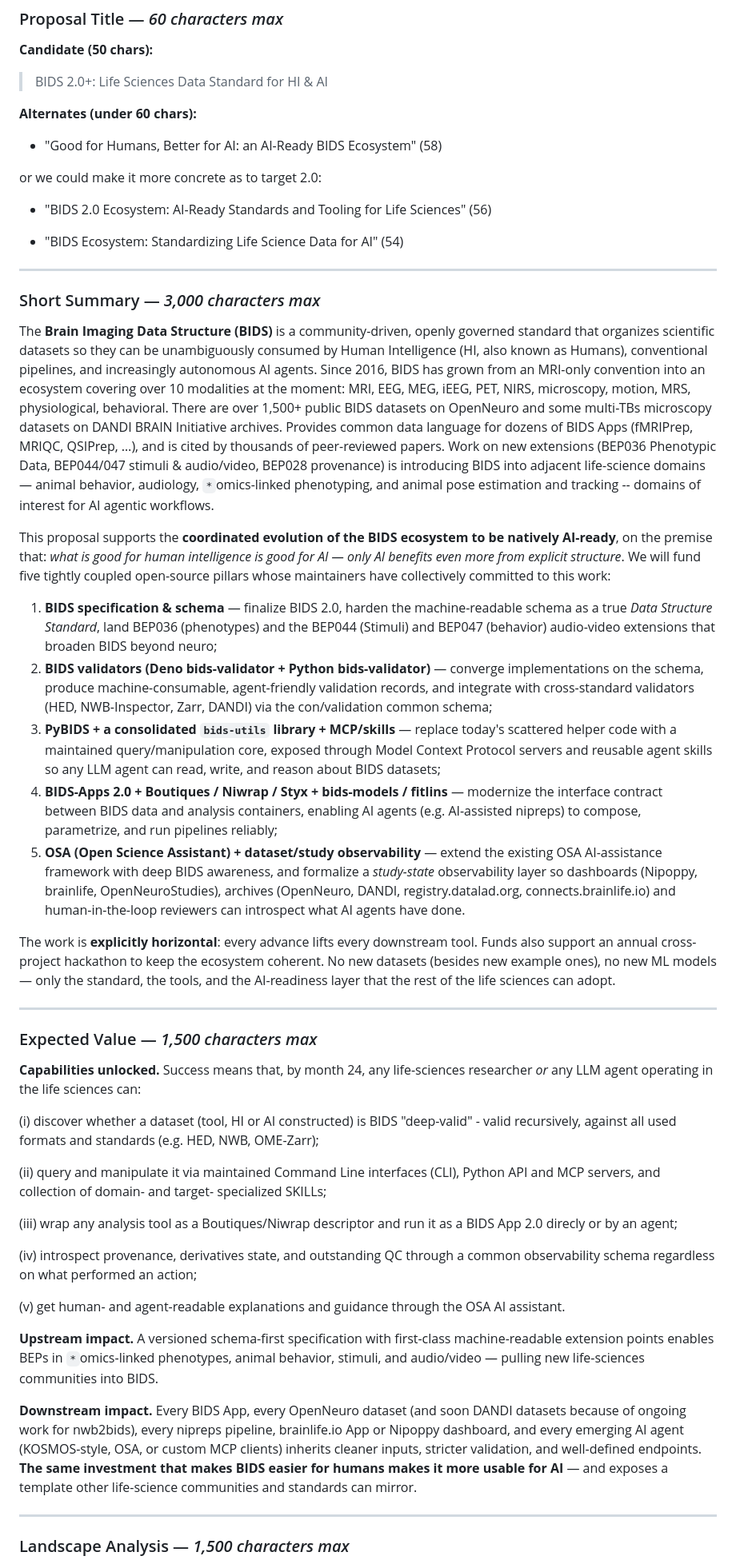
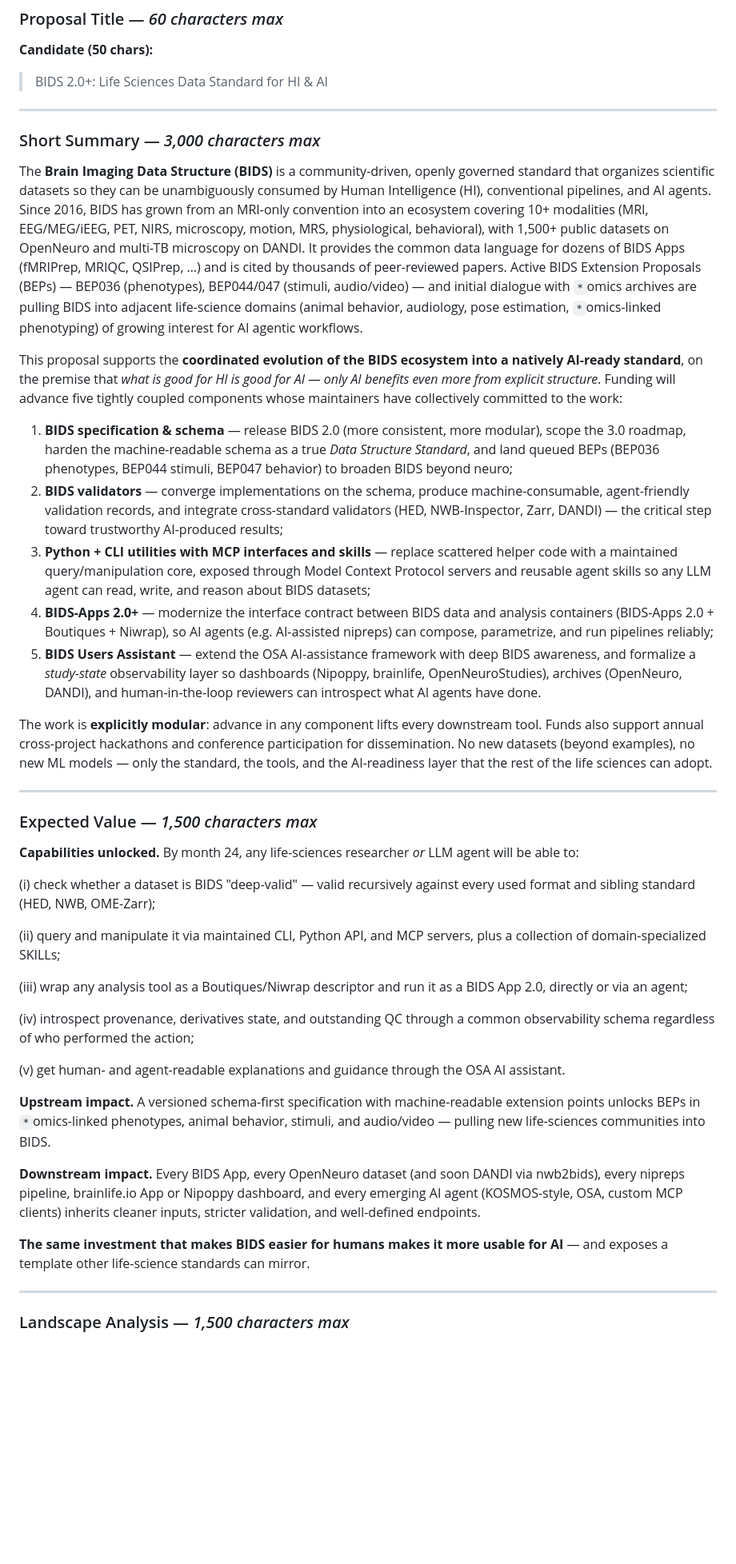
Before and after one commit to bids-standard/2026-os4ls-bids, a Markdown page: LOI.md, the part around one of its changes. Shown at 80% size. Drawn GitHub-style; blank space fills up the shorter version.

```diff
--- a/LOI.md
+++ b/LOI.md
@@ -38,59 +38,49 @@
 
 > BIDS 2.0+: Life Sciences Data Standard for HI & AI
 
-**Alternates (under 60 chars):**
-
-- "Good for Humans, Better for AI: an AI-Ready BIDS Ecosystem" (58)
-
-or we could make it more concrete as to target 2.0:
-
-- "BIDS 2.0 Ecosystem: AI-Ready Standards and Tooling for Life Sciences" (56)
-
-- "BIDS Ecosystem: Standardizing Life Science Data for AI" (54)
-
 ---
 
 ### Short Summary — *3,000 characters max*
 
-The **Brain Imaging Data Structure (BIDS)** is a community-driven, openly governed standard that organizes scientific datasets so they can be unambiguously consumed by Human Intelligence (HI, also known as Humans), conventional pipelines, and increasingly autonomous AI agents.
-Since 2016, BIDS has grown from an MRI-only convention into an ecosystem covering over 10 modalities at the moment: MRI, EEG, MEG, iEEG, PET, NIRS, microscopy, motion, MRS, physiological, behavioral.
-There are over 1,500+ public BIDS datasets on OpenNeuro and some multi-TBs microscopy datasets on DANDI BRAIN Initiative archives.
-Provides common data language for dozens of BIDS Apps (fMRIPrep, MRIQC, QSIPrep, …), and is cited by thousands of peer-reviewed papers.
-Work on new extensions (BEP036 Phenotypic Data, BEP044/047 stimuli & audio/video, BEP028 provenance) is introducing BIDS into adjacent life-science domains — animal behavior, audiology, `*`omics-linked phenotyping, and animal pose estimation and tracking -- domains of interest for AI agentic workflows.
+The **Brain Imaging Data Structure (BIDS)** is a community-driven, openly governed standard that organizes scientific datasets so they can be unambiguously consumed by Human Intelligence (HI), conventional pipelines, and AI agents.
+Since 2016, BIDS has grown from an MRI-only convention into an ecosystem covering 10+ modalities (MRI, EEG/MEG/iEEG, PET, NIRS, microscopy, motion, MRS, physiological, behavioral), with 1,500+ public datasets on OpenNeuro and multi-TB microscopy on DANDI.
+It provides the common data language for dozens of BIDS Apps (fMRIPrep, MRIQC, QSIPrep, …) and is cited by thousands of peer-reviewed papers.
+Active BIDS Extension Proposals (BEPs) — BEP036 (phenotypes), BEP044/047 (stimuli, audio/video) — and initial dialogue with `*`omics archives are pulling BIDS into adjacent life-science domains (animal behavior, audiology, pose estimation, `*`omics-linked phenotyping) of growing interest for AI agentic workflows.
 
-This proposal supports the **coordinated evolution of the BIDS ecosystem to be natively AI-ready**, on the premise that: *what is good for human intelligence is good for AI — only AI benefits even more from explicit structure*.
-We will fund five tightly coupled open-source pillars whose maintainers have collectively committed to this work:
+This proposal supports the **coordinated evolution of the BIDS ecosystem into a natively AI-ready standard**, on the premise that *what is good for HI is good for AI — only AI benefits even more from explicit structure*.
+Funding will advance five tightly coupled components whose maintainers have collectively committed to the work:
 
-1. **BIDS specification & schema** — finalize BIDS 2.0, harden the machine-readable schema as a true *Data Structure Standard*, land BEP036 (phenotypes) and the BEP044 (Stimuli) and BEP047 (behavior) audio-video extensions that broaden BIDS beyond neuro;
-2. **BIDS validators (Deno bids-validator + Python bids-validator)** — converge implementations on the schema, produce machine-consumable, agent-friendly validation records, and integrate with cross-standard validators (HED, NWB-Inspector, Zarr, DANDI) via the con/validation common schema;
-3. **PyBIDS + a consolidated `bids-utils` library + MCP/skills** — replace today's scattered helper code with a maintained query/manipulation core, exposed through Model Context Protocol servers and reusable agent skills so any LLM agent can read, write, and reason about BIDS datasets;
-4. **BIDS-Apps 2.0 + Boutiques / Niwrap / Styx + bids-models / fitlins** — modernize the interface contract between BIDS data and analysis containers, enabling AI agents (e.g. AI-assisted nipreps) to compose, parametrize, and run pipelines reliably;
-5. **OSA (Open Science Assistant) + dataset/study observability** — extend the existing OSA AI-assistance framework with deep BIDS awareness, and formalize a *study-state* observability layer so dashboards (Nipoppy, brainlife, OpenNeuroStudies), archives (OpenNeuro, DANDI, registry.datalad.org, connects.brainlife.io) and human-in-the-loop reviewers can introspect what AI agents have done.
+1. **BIDS specification & schema** — release BIDS 2.0 (more consistent, more modular), scope the 3.0 roadmap, harden the machine-readable schema as a true *Data Structure Standard*, and land queued BEPs (BEP036 phenotypes, BEP044 stimuli, BEP047 behavior) to broaden BIDS beyond neuro;
+2. **BIDS validators** — converge implementations on the schema, produce machine-consumable, agent-friendly validation records, and integrate cross-standard validators (HED, NWB-Inspector, Zarr, DANDI) — the critical step toward trustworthy AI-produced results;
+3. **Python + CLI utilities with MCP interfaces and skills** — replace scattered helper code with a maintained query/manipulation core, exposed through Model Context Protocol servers and reusable agent skills so any LLM agent can read, write, and reason about BIDS datasets;
+4. **BIDS-Apps 2.0+** — modernize the interface contract between BIDS data and analysis containers (BIDS-Apps 2.0 + Boutiques + Niwrap), so AI agents (e.g. AI-assisted nipreps) can compose, parametrize, and run pipelines reliably;
+5. **BIDS Users Assistant** — extend the OSA AI-assistance framework with deep BIDS awareness, and formalize a *study-state* observability layer so dashboards (Nipoppy, brainlife, OpenNeuroStudies), archives (OpenNeuro, DANDI), and human-in-the-loop reviewers can introspect what AI agents have done.
 
-The work is **explicitly horizontal**: every advance lifts every downstream tool.
-Funds also support an annual cross-project hackathon to keep the ecosystem coherent.
-No new datasets (besides new example ones), no new ML models — only the standard, the tools, and the AI-readiness layer that the rest of the life sciences can adopt.
+The work is **explicitly modular**: advance in any component lifts every downstream tool.
+Funds also support annual cross-project hackathons and conference participation for dissemination.
+No new datasets (beyond examples), no new ML models — only the standard, the tools, and the AI-readiness layer that the rest of the life sciences can adopt.
 
 ---
 
 ### Expected Value — *1,500 characters max*
 
-**Capabilities unlocked.** Success means that, by month 24, any life-sciences researcher *or* any LLM agent operating in the life sciences can:
+**Capabilities unlocked.** By month 24, any life-sciences researcher *or* LLM agent will be able to:
 
-(i) discover whether a dataset (tool, HI or AI constructed) is BIDS "deep-valid" - valid recursively, against all used formats and standards (e.g. HED, NWB, OME-Zarr);
+(i) check whether a dataset is BIDS "deep-valid" — valid recursively against every used format and sibling standard (HED, NWB, OME-Zarr);
 
-(ii) query and manipulate it via maintained Command Line interfaces (CLI), Python API and MCP servers, and collection of domain- and target- specialized SKILLs;
+(ii) query and manipulate it via maintained CLI, Python API, and MCP servers, plus a collection of domain-specialized SKILLs;
 
-(iii) wrap any analysis tool as a Boutiques/Niwrap descriptor and run it as a BIDS App 2.0 direcly or by an agent;
+(iii) wrap any analysis tool as a Boutiques/Niwrap descriptor and run it as a BIDS App 2.0, directly or via an agent;
 
-(iv) introspect provenance, derivatives state, and outstanding QC through a common observability schema regardless on what performed an action;
+(iv) introspect provenance, derivatives state, and outstanding QC through a common observability schema regardless of who performed the action;
 
 (v) get human- and agent-readable explanations and guidance through the OSA AI assistant.
 
-**Upstream impact.** A versioned schema-first specification with first-class machine-readable extension points enables BEPs in `*`omics-linked phenotypes, animal behavior, stimuli, and audio/video — pulling new life-sciences communities into BIDS.
+**Upstream impact.** A versioned schema-first specification with machine-readable extension points unlocks BEPs in `*`omics-linked phenotypes, animal behavior, stimuli, and audio/video — pulling new life-sciences communities into BIDS.
 
-**Downstream impact.** Every BIDS App, every OpenNeuro dataset (and soon DANDI datasets because of ongoing work for nwb2bids), every nipreps pipeline, brainlife.io App or Nipoppy dashboard, and every emerging AI agent (KOSMOS-style, OSA, or custom MCP clients) inherits cleaner inputs, stricter validation, and well-defined endpoints.
-**The same investment that makes BIDS easier for humans makes it more usable for AI** — and exposes a template other life-science communities and standards can mirror.
+**Downstream impact.** Every BIDS App, every OpenNeuro dataset (and soon DANDI via nwb2bids), every nipreps pipeline, brainlife.io App or Nipoppy dashboard, and every emerging AI agent (KOSMOS-style, OSA, custom MCP clients) inherits cleaner inputs, stricter validation, and well-defined endpoints.
+
+**The same investment that makes BIDS easier for humans makes it more usable for AI** — and exposes a template other life-science standards can mirror.
 
 ---
 
```
Also changed, not shown: other parts of LOI.md (+45 -30 lines).
